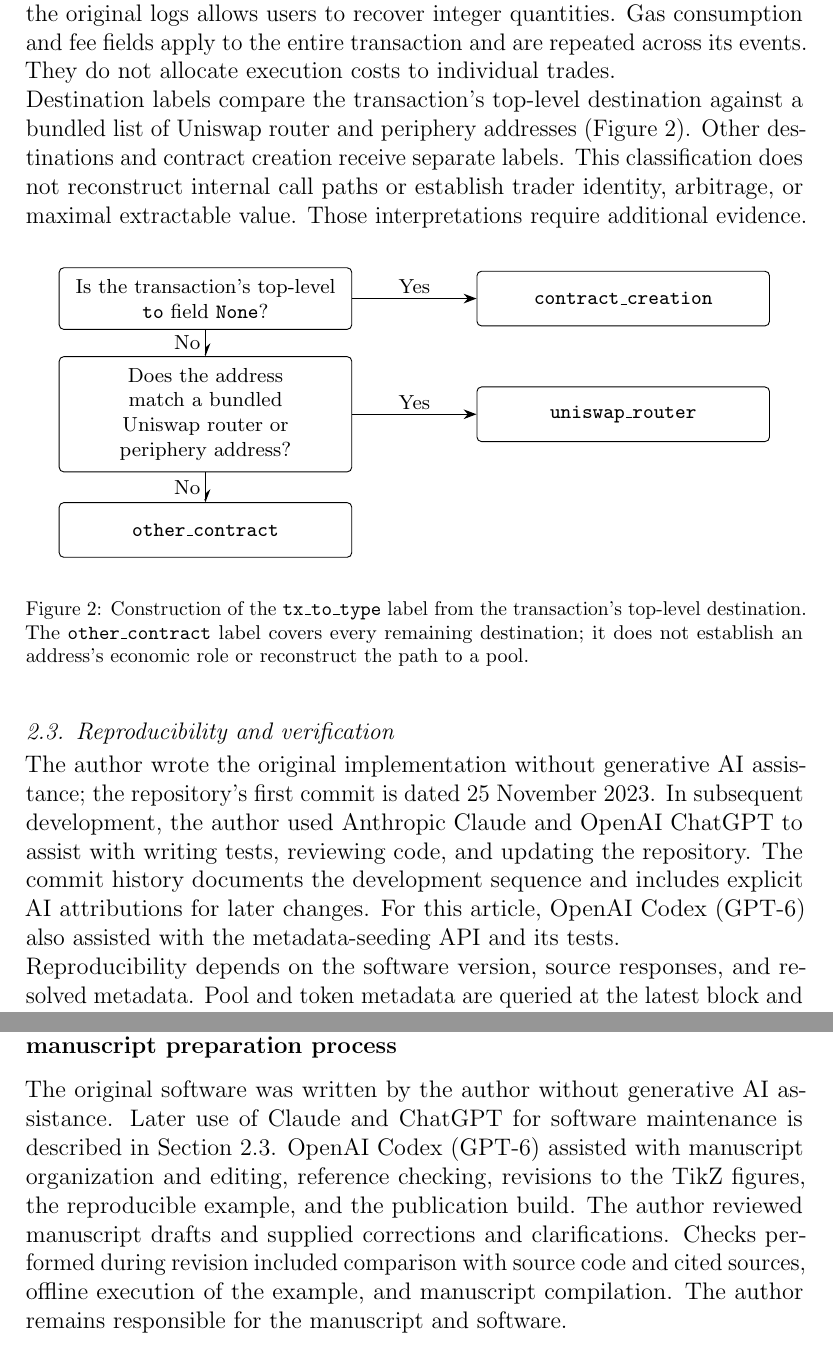
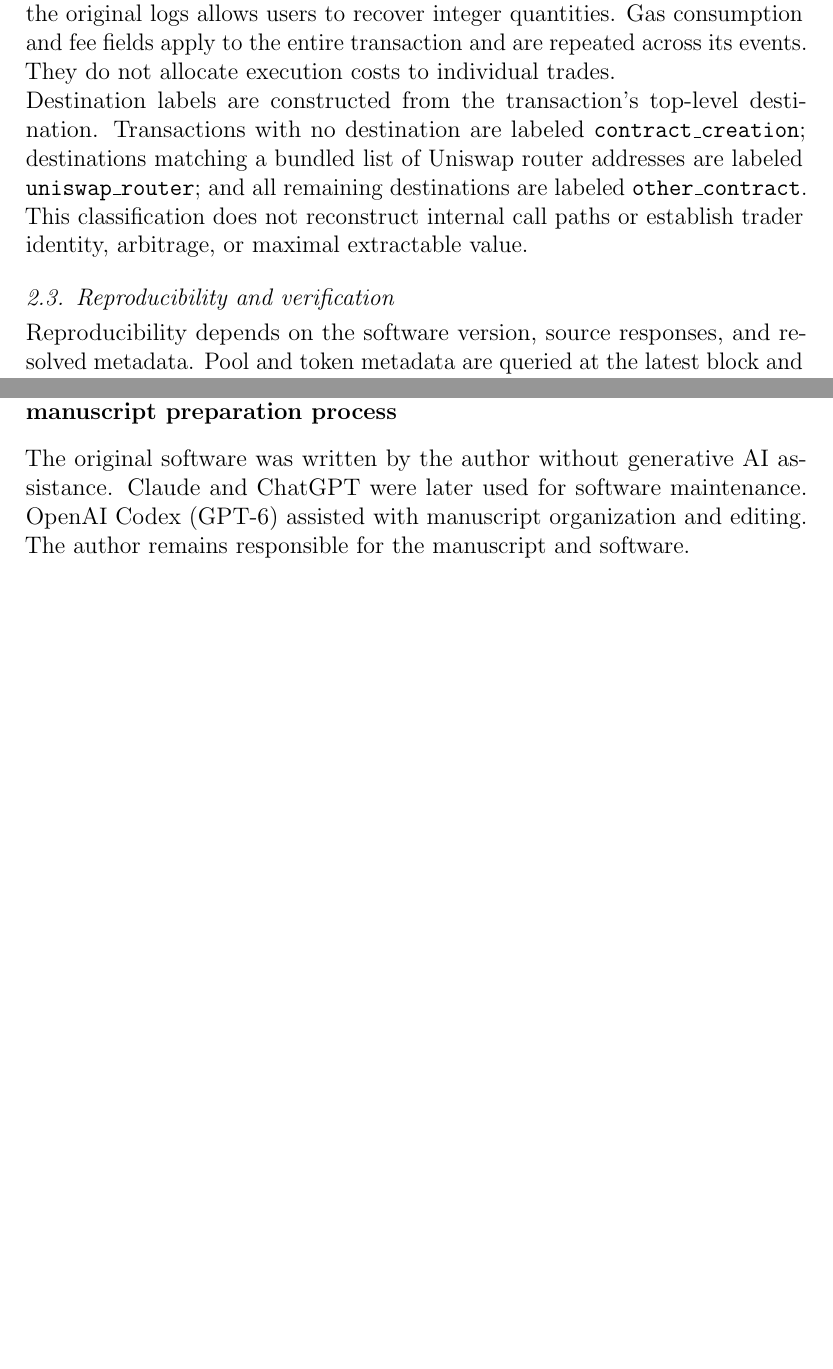
Before and after one commit to HanssonMagnus/dexamine, a LaTeX paper (paper/paper.tex): two parts of pages 6 and 11 of 12 before the commit and two parts of pages 6 and 10 of 11 after it, joined at a grey line, cut so that both start at the same text, the shorter picture padded with empty space. The pictures show the PDF file paper/paper.pdf that the author committed with the source.

Commit message:
Update manuscript

```diff
--- a/paper/paper.tex
+++ b/paper/paper.tex
@@ -181,32 +182,15 @@ logs allows users to recover integer quantities. Gas consumption and fee fields
 apply to the entire transaction and are repeated across its events. They do not
 allocate execution costs to individual trades.
 
-Destination labels compare the transaction's top-level destination against a bundled
-list of Uniswap router and periphery addresses (Figure~\ref{fig:destination}). Other destinations and contract
-creation receive separate labels. This classification does not reconstruct internal
-call paths or establish trader identity, arbitrage, or maximal extractable value.
-Those interpretations require additional evidence.
-
-\begin{figure}[!htbp]
-\centering
-\includegraphics[width=0.95\linewidth]{tikz/event_classification/event_classification.pdf}
-\caption{Construction of the \texttt{tx\_to\_type} label from the transaction's
-top-level destination. The \texttt{other\_contract} label covers every remaining
-destination; it does not establish an address's economic role or reconstruct the
-path to a pool.}
-\label{fig:destination}
-\end{figure}
+Destination labels are constructed from the transaction's top-level destination.
+Transactions with no destination are labeled \texttt{contract\_creation};
+destinations matching a bundled list of Uniswap router addresses are
+labeled \texttt{uniswap\_router}; and all remaining destinations are labeled
+\texttt{other\_contract}. This classification does not reconstruct internal call
+paths or establish trader identity, arbitrage, or maximal extractable value.
 
 \subsection{Reproducibility and verification}
 \label{subsec:verification}
-The author wrote the original implementation without generative AI assistance;
-the repository's first commit is dated 25 November 2023. In subsequent development,
-the author used Anthropic Claude and OpenAI ChatGPT to assist with writing tests,
-reviewing code, and updating the repository. The commit history documents the
-development sequence and includes explicit AI attributions for later changes.
-For this article, OpenAI Codex (GPT-6) also assisted with the metadata-seeding API
-and its tests.
-
 Reproducibility depends on the software version, source responses, and resolved
 metadata. Pool and token metadata are queried at the latest block and cached.
 Changes to token metadata can therefore affect repeated runs even when historical
@@ -389,22 +369,15 @@ relationships that could have appeared to influence the work reported in this pa
 \section*{Data availability}
 The software is publicly available from the GitHub repository identified in the code
 metadata table. Recorded Ethereum responses used in the illustrative example are
-included under \path{paper/examples/data} in the recorded example linked above.
+included under \path{paper/examples/data}.
 The example scripts, expected output, and recorded inputs also accompany this
-manuscript as a supplementary archive. The complete
-datasets of the cited research studies are not distributed with this example.
+manuscript as a supplementary archive.
 
 \section*{Declaration of generative AI and AI-assisted technologies in the manuscript preparation process}
 The original software was written by the author without generative AI assistance.
-Later use of Claude and ChatGPT for software maintenance is described in
-Section~\ref{subsec:verification}.
-OpenAI Codex (GPT-6) assisted with manuscript organization and editing, reference
-checking, revisions to the TikZ figures, the reproducible example, and the publication
-build. The author reviewed
-manuscript drafts and supplied corrections and clarifications. Checks performed
-during revision included comparison with source code and cited sources, offline
-execution of the example, and manuscript compilation. The author remains responsible
-for the manuscript and software.
+Claude and ChatGPT were later used for software maintenance.
+OpenAI Codex (GPT-6) assisted with manuscript organization and editing.
+The author remains responsible for the manuscript and software.
 
 \bibliographystyle{elsarticle-num}
 \bibliography{paper}
```
Also changed, not shown: paper/paper.pdf, paper/paper.tex (21 more changed lines).
